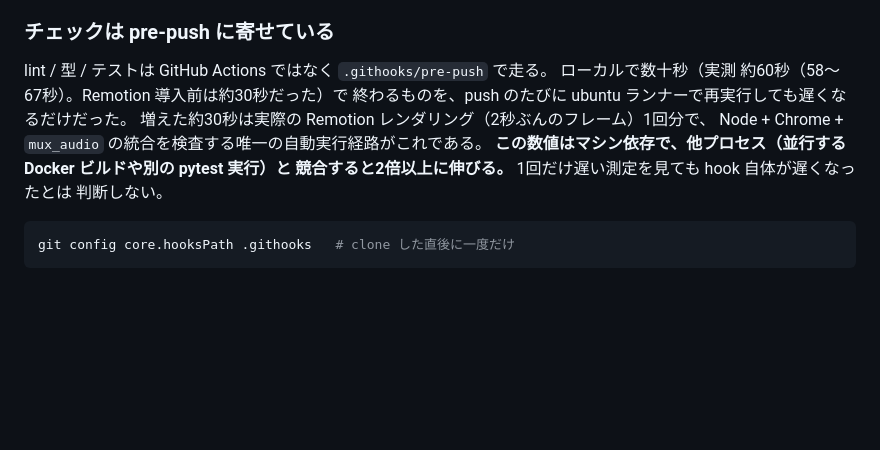
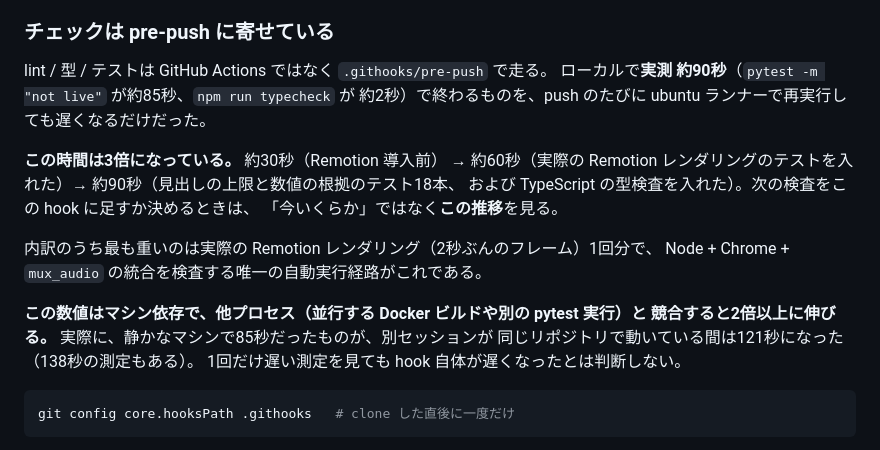
Before and after one commit to nomhiro/news-video-generator, a Markdown page: CLAUDE.md, the part around the change. Rendered like a GitHub page; blank space fills up the shorter version.

Commit message:
Make the pre-push timing figure true again
CLAUDE.md said 約60秒. That was correct until the previous four commits: the 18
new tests for the headline limit and the grounding switch add roughly 20
seconds, and the hook now also runs the TypeScript typecheck. Measured on a
quiet machine it is about 90 seconds — 85s of pytest plus 2s of typecheck. A
stale number in this file is worse than no number, because the file's whole
value is that it can be trusted.

The figure now also carries its trajectory: 約30秒 → 約60秒 → 約90秒. Someone
weighing whether to add the next check to this hook needs to see that the cost
has tripled, not just where it stands today.

The contention caveat stays, with fresh evidence: the same suite read 121s while
another session was working in this repo.

Co-Authored-By: Claude Opus 5 (1M context) <noreply@anthropic.com>

````diff
--- a/CLAUDE.md
+++ b/CLAUDE.md
@@ -704,13 +704,21 @@ tenant level resource provider` という原因の分からないエラーにな
 ### チェックは pre-push に寄せている
 
 lint / 型 / テストは GitHub Actions ではなく `.githooks/pre-push` で走る。
-ローカルで数十秒（実測 約60秒（58〜67秒）。Remotion 導入前は約30秒だった）で
-終わるものを、push のたびに ubuntu ランナーで再実行しても遅くなるだけだった。
-増えた約30秒は実際の Remotion レンダリング（2秒ぶんのフレーム）1回分で、
+ローカルで**実測 約90秒**（`pytest -m "not live"` が約85秒、`npm run typecheck` が
+約2秒）で終わるものを、push のたびに ubuntu ランナーで再実行しても遅くなるだけだった。
+
+**この時間は3倍になっている。** 約30秒（Remotion 導入前） → 約60秒（実際の Remotion
+レンダリングのテストを入れた）→ 約90秒（見出しの上限と数値の根拠のテスト18本、
+および TypeScript の型検査を入れた）。次の検査をこの hook に足すか決めるときは、
+「今いくらか」ではなく**この推移**を見る。
+
+内訳のうち最も重いのは実際の Remotion レンダリング（2秒ぶんのフレーム）1回分で、
 Node + Chrome + `mux_audio` の統合を検査する唯一の自動実行経路がこれである。
+
 **この数値はマシン依存で、他プロセス（並行する Docker ビルドや別の pytest 実行）と
-競合すると2倍以上に伸びる。** 1回だけ遅い測定を見ても hook 自体が遅くなったとは
-判断しない。
+競合すると2倍以上に伸びる。** 実際に、静かなマシンで85秒だったものが、別セッションが
+同じリポジトリで動いている間は121秒になった（138秒の測定もある）。
+1回だけ遅い測定を見ても hook 自体が遅くなったとは判断しない。
 
 ```bash
 git config core.hooksPath .githooks   # clone した直後に一度だけ
````
